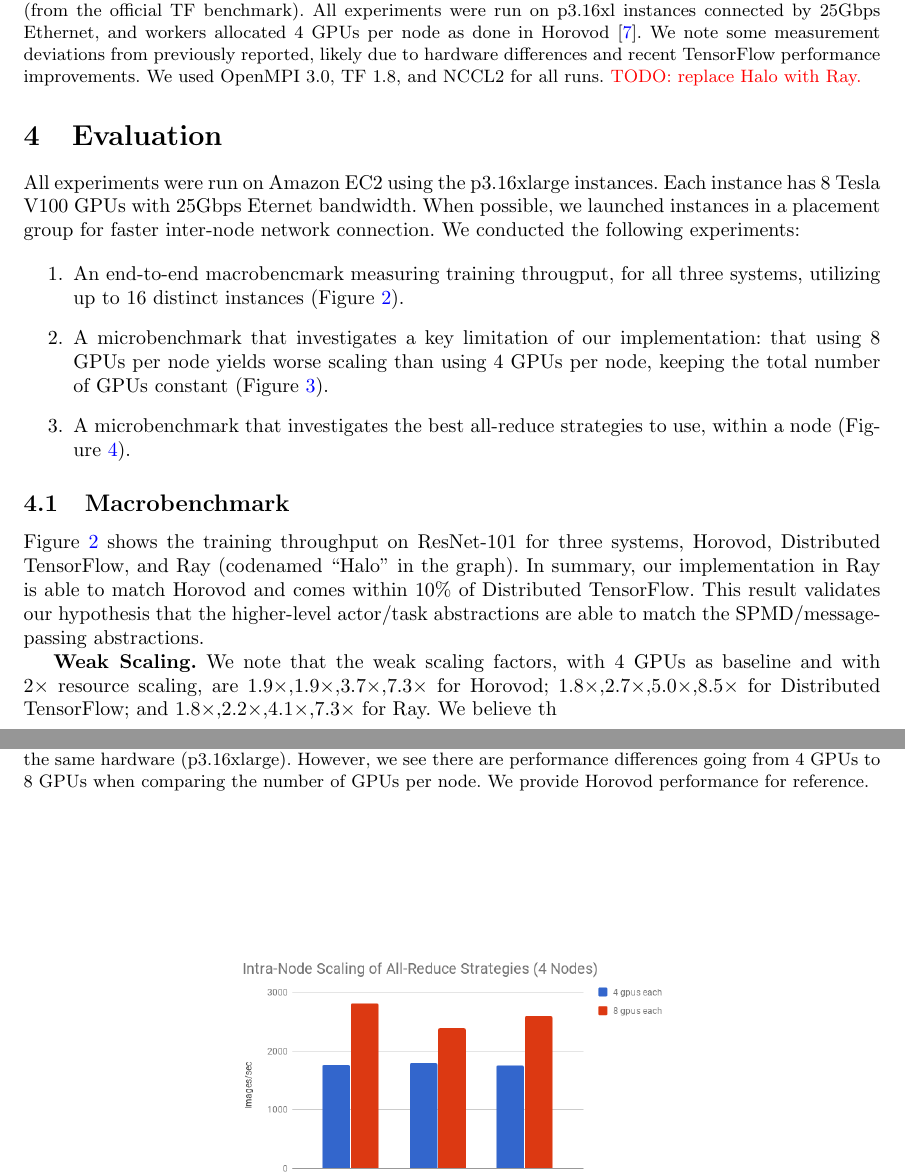
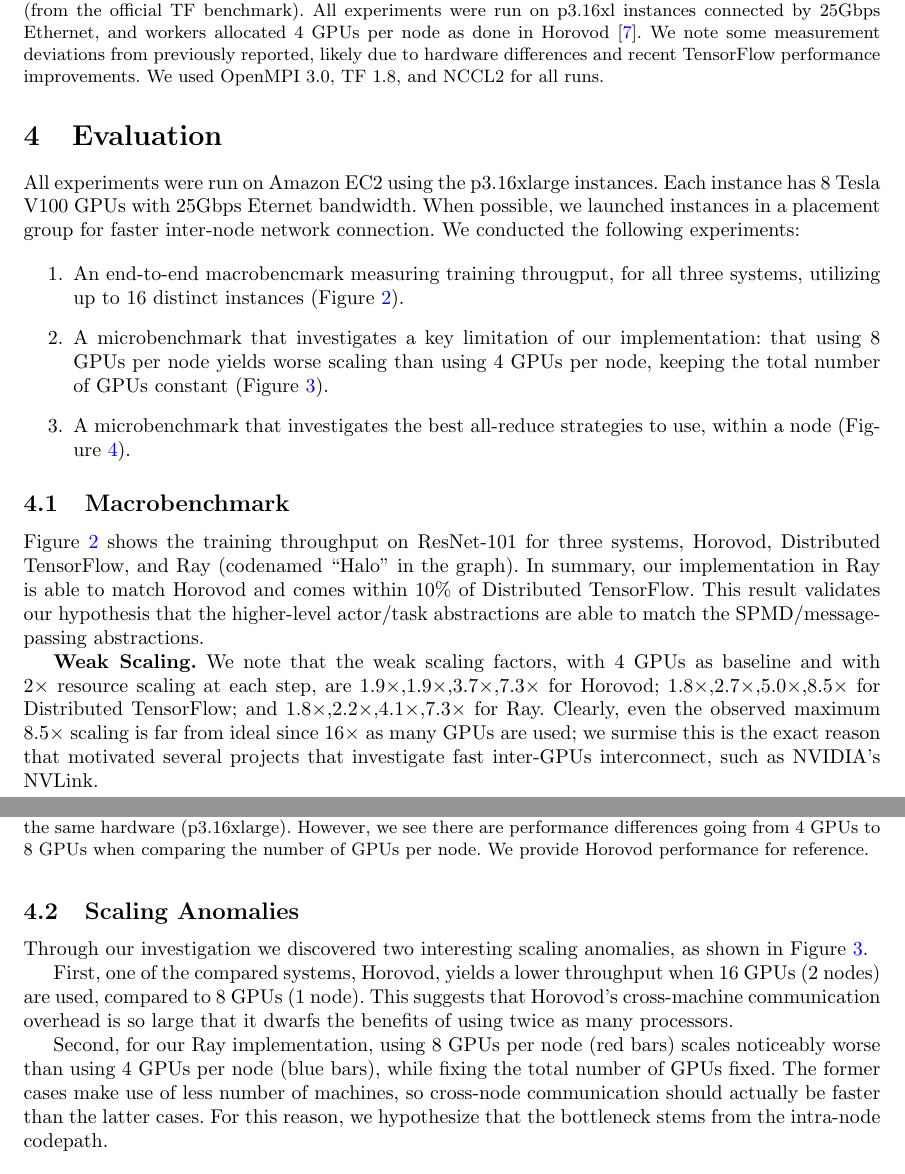
Before and after one commit to richardliaw/CS267Final, a LaTeX document (main.tex, which reads eval.tex): two parts of pages 8 and 9 of 10 before the commit and two parts of pages 8 and 9 of 11 after it, joined at a grey line, cut so that both start at the same text. Compiled offline with pdfLaTeX.

Commit message:
Update eval: done with 4.1, 4.2

```diff
--- a/eval.tex
+++ b/eval.tex
@@ -15,10 +15,10 @@
 \subsection{Macrobenchmark}
 Figure~\ref{fig:sgd} shows the training throughput on ResNet-101 for three systems, Horovod, Distributed TensorFlow, and Ray (codenamed ``Halo'' in the graph).  In summary, our implementation in Ray is able to match Horovod and comes within 10\% of Distributed TensorFlow.  This result validates our hypothesis that the higher-level actor/task abstractions are able to match the SPMD/message-passing abstractions.
 
-{\bf Weak Scaling.}  We note that the weak scaling factors, with 4 GPUs as baseline and with $2\times$ resource scaling, are 1.9$\times$,1.9$\times$,3.7$\times$,7.3$\times$ for Horovod;
+{\bf Weak Scaling.}  We note that the weak scaling factors, with 4 GPUs as baseline and with $2\times$ resource scaling at each step, are 1.9$\times$,1.9$\times$,3.7$\times$,7.3$\times$ for Horovod;
 1.8$\times$,2.7$\times$,5.0$\times$,8.5$\times$ for Distributed TensorFlow;
 and
-1.8$\times$,2.2$\times$,4.1$\times$,7.3$\times$ for Ray.  We believe th
+1.8$\times$,2.2$\times$,4.1$\times$,7.3$\times$ for Ray.  Clearly, even the observed maximum 8.5$\times$ scaling  is far from ideal since $16\times$ as many GPUs are used; we surmise this is the exact reason that motivated several projects that investigate fast inter-GPUs interconnect, such as  NVIDIA's NVLink.
 
 \begin{figure}
     \centering
@@ -36,11 +36,26 @@
         due to hardware differences and
         recent TensorFlow performance improvements. We used
         OpenMPI 3.0, TF 1.8, and NCCL2 for all runs.
-        {\color{red} TODO: replace Halo with Ray.}
     }
     }
     \label{fig:sgd}
 \end{figure}
+
+\subsection{Scaling Anomalies}
+Through our investigation we discovered two interesting scaling anomalies, as
+shown in Figure~\ref{fig:8-vs-4-gpu}.
+
+First, one of the compared systems, Horovod, yields a lower throughput when 16
+GPUs (2 nodes) are used, compared to 8 GPUs (1 node).  This suggests that
+Horovod's cross-machine communication overhead is so large that it dwarfs the
+benefits of using twice as many processors.
+
+Second, for our Ray implementation, using 8 GPUs per node (red bars) scales
+noticeably worse than using 4 GPUs per node (blue bars), while fixing the total
+number of GPUs fixed.  The former cases make use of less number of machines, so
+cross-node communication should actually be faster than the latter cases.  For
+this reason, we hypothesize that the bottleneck stems from the intra-node
+codepath.
 
 \begin{figure}
     \centering
```
Also changed, not shown: 1 other file.
